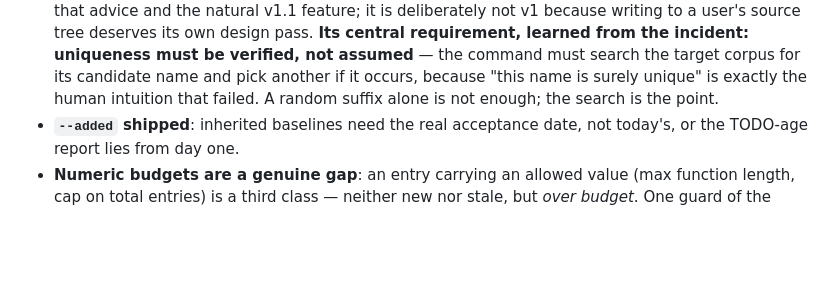
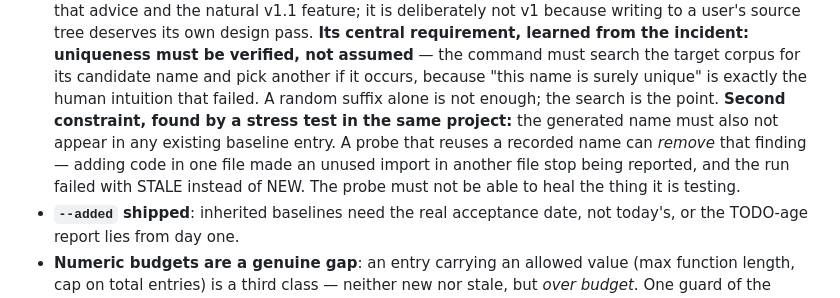
Before and after one commit to YucelOzcan/pytest-ratchet, a Markdown page: docs/design.md, the part around the change. Drawn GitHub-style; blank space fills up the shorter version.

```diff
--- a/docs/design.md
+++ b/docs/design.md
@@ -298,6 +298,12 @@ dominated by the vulture scan). What the exercise surfaced:
   target corpus for its candidate name and pick another if it occurs,
   because "this name is surely unique" is exactly the human intuition that
   failed. A random suffix alone is not enough; the search is the point.
+  **Second constraint, found by a stress test in the same project:** the
+  generated name must also not appear in any existing baseline entry. A probe
+  that reuses a recorded name can *remove* that finding — adding code in one
+  file made an unused import in another file stop being reported, and the run
+  failed with STALE instead of NEW. The probe must not be able to heal the
+  thing it is testing.
 - **`--added` shipped**: inherited baselines need the real acceptance date,
   not today's, or the TODO-age report lies from day one.
 - **Numeric budgets are a genuine gap**: an entry carrying an allowed value
```
Also changed, not shown: README.md (+13 -5 lines).
